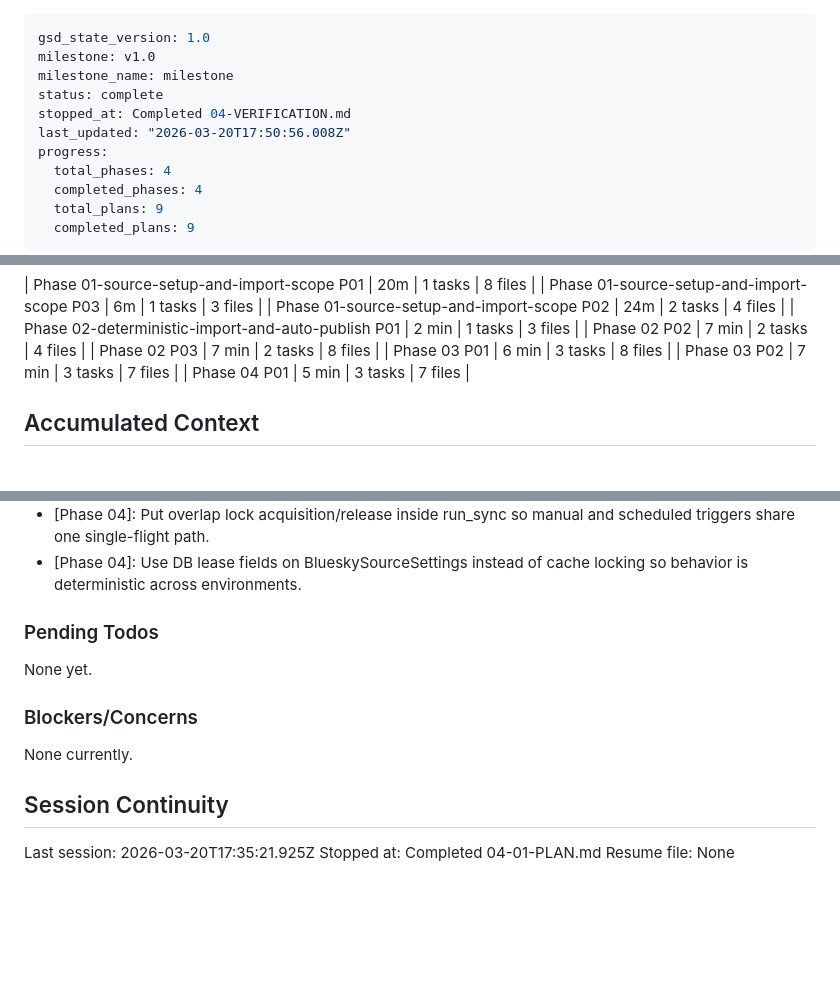
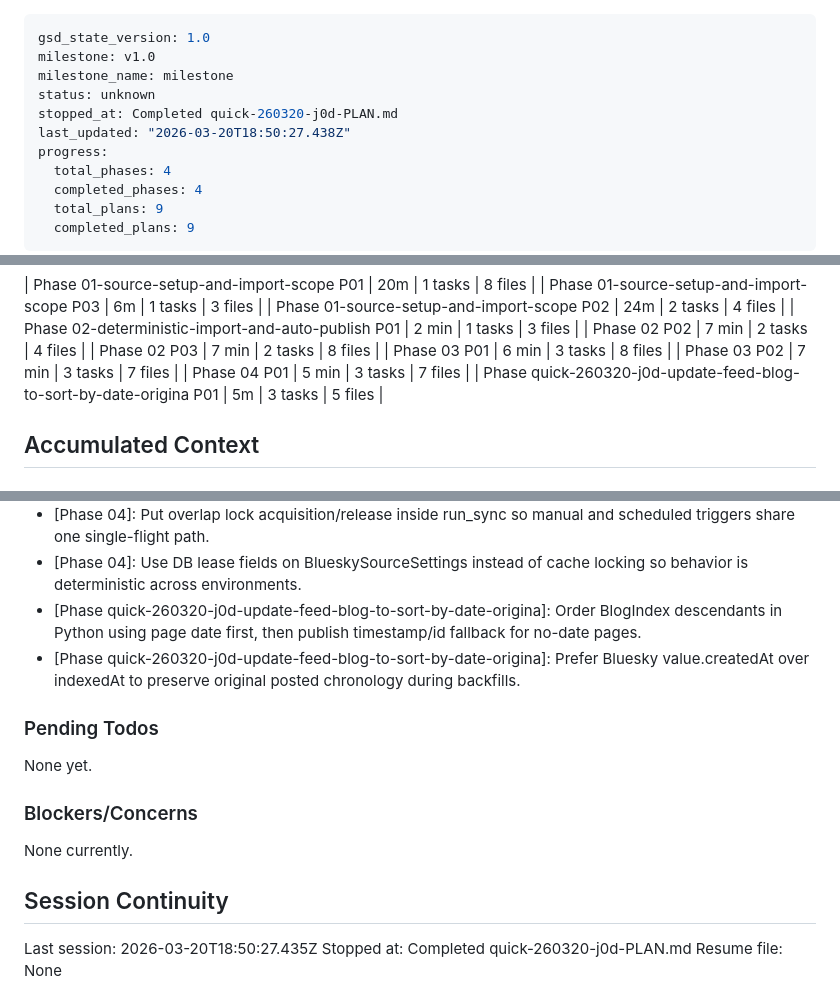
Before and after one commit to bluestemso/taylor_learns, a Markdown page: .planning/STATE.md, 3 parts joined by grey strips. GitHub-like rendering; blank space fills up the shorter version.

Commit message:
docs(quick-260320-j0d-update-feed-blog-to-sort-by-date-origina-01): complete quick task execution
- add execution summary with task commits, deviations, and verification outcomes
- record quick-task metrics, decisions, and session state in planning state file

```diff
--- a/.planning/STATE.md
+++ b/.planning/STATE.md
@@ -2,9 +2,9 @@
 gsd_state_version: 1.0
 milestone: v1.0
 milestone_name: milestone
-status: complete
-stopped_at: Completed 04-VERIFICATION.md
-last_updated: "2026-03-20T17:50:56.008Z"
+status: unknown
+stopped_at: Completed quick-260320-j0d-PLAN.md
+last_updated: "2026-03-20T18:50:27.438Z"
 progress:
   total_phases: 4
   completed_phases: 4
@@ -54,6 +54,7 @@ Plan: 1 of 1
 | Phase 03 P01 | 6 min | 3 tasks | 8 files |
 | Phase 03 P02 | 7 min | 3 tasks | 7 files |
 | Phase 04 P01 | 5 min | 3 tasks | 7 files |
+| Phase quick-260320-j0d-update-feed-blog-to-sort-by-date-origina P01 | 5m | 3 tasks | 5 files |
 
 ## Accumulated Context
 
@@ -85,6 +86,8 @@ Decisions are logged in `.planning/PROJECT.md` under Key Decisions.
 - [Phase 03]: Bluesky does not support true post edits; human lifecycle verification validated expected behavior through delete + repost flow.
 - [Phase 04]: Put overlap lock acquisition/release inside run_sync so manual and scheduled triggers share one single-flight path.
 - [Phase 04]: Use DB lease fields on BlueskySourceSettings instead of cache locking so behavior is deterministic across environments.
+- [Phase quick-260320-j0d-update-feed-blog-to-sort-by-date-origina]: Order BlogIndex descendants in Python using page date first, then publish timestamp/id fallback for no-date pages.
+- [Phase quick-260320-j0d-update-feed-blog-to-sort-by-date-origina]: Prefer Bluesky value.createdAt over indexedAt to preserve original posted chronology during backfills.
 
 ### Pending Todos
 
@@ -96,6 +99,6 @@ None currently.
 
 ## Session Continuity
 
-Last session: 2026-03-20T17:35:21.925Z
-Stopped at: Completed 04-01-PLAN.md
+Last session: 2026-03-20T18:50:27.435Z
+Stopped at: Completed quick-260320-j0d-PLAN.md
 Resume file: None
```
Also changed, not shown: 1 other file.
